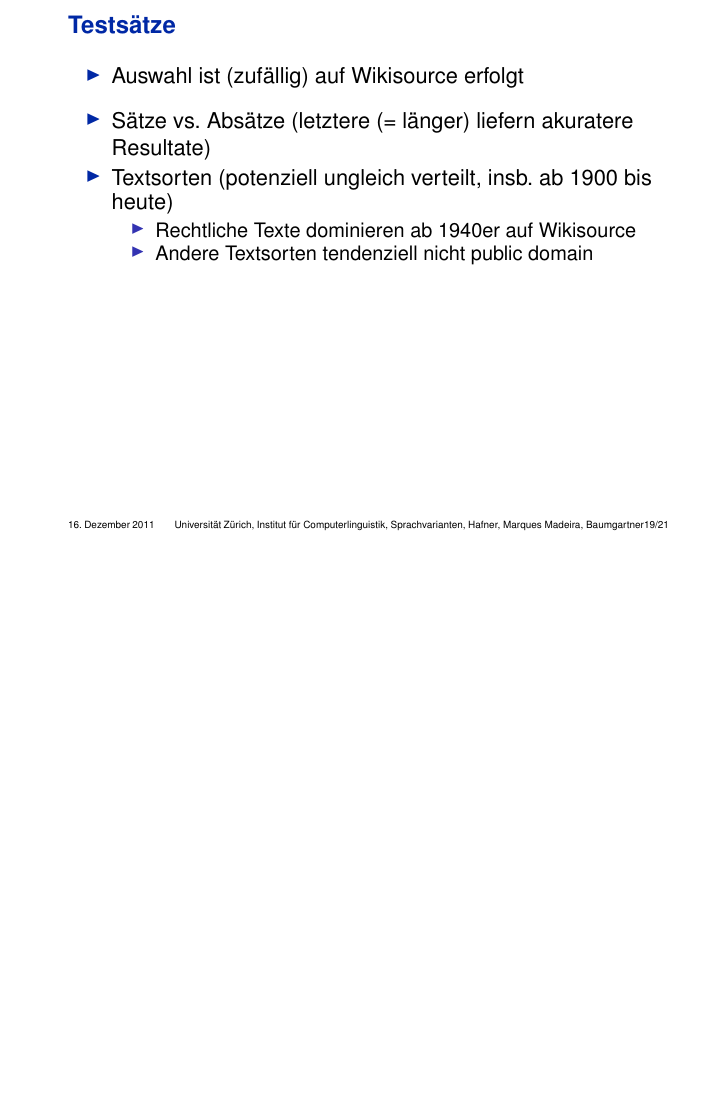
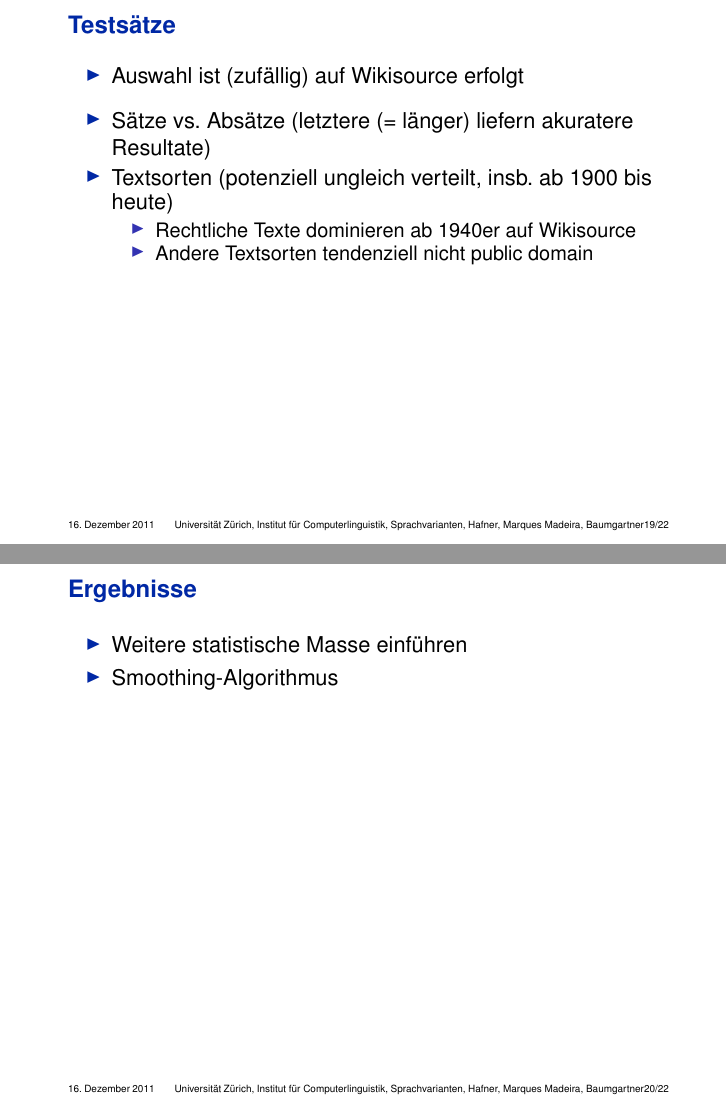
Before and after one commit to 2mh/OLdPhras-langvar, LaTeX slides (folien/nlphist.tex): page 42 of 48 before the commit and pages 42 and 45 of 51 after it, the two joined at a grey line, the shorter picture padded with empty space. Compiled offline with pdfLaTeX.

Commit message:
Folie ++

```diff
--- a/folien/nlphist.tex
+++ b/folien/nlphist.tex
@@ -274,9 +274,16 @@ Dozenten: Dr. Cerstin Mahlow, Dr.-Ing. Michael Piotrowski}
   \end{itemize}
 \end{frame}
 
+\begin{frame}
+  \frametitle{Ergebnisse}
+  \begin{itemize}
+  \item Weitere statistische Masse einführen\pause
+  \item Smoothing-Algorithmus\pause
+  \end{itemize}
+\end{frame}
 
 \begin{frame}
-  \frametitle{Code}
+  \frametitle{Codekomplexität/-Ausführungsgeschwindigkeit}
   \begin{itemize}
   \item Das Trainieren von Daten dauert lange (insb. bei Wort-n-Grammen)\pause
   \vspace*{1ex}
```
